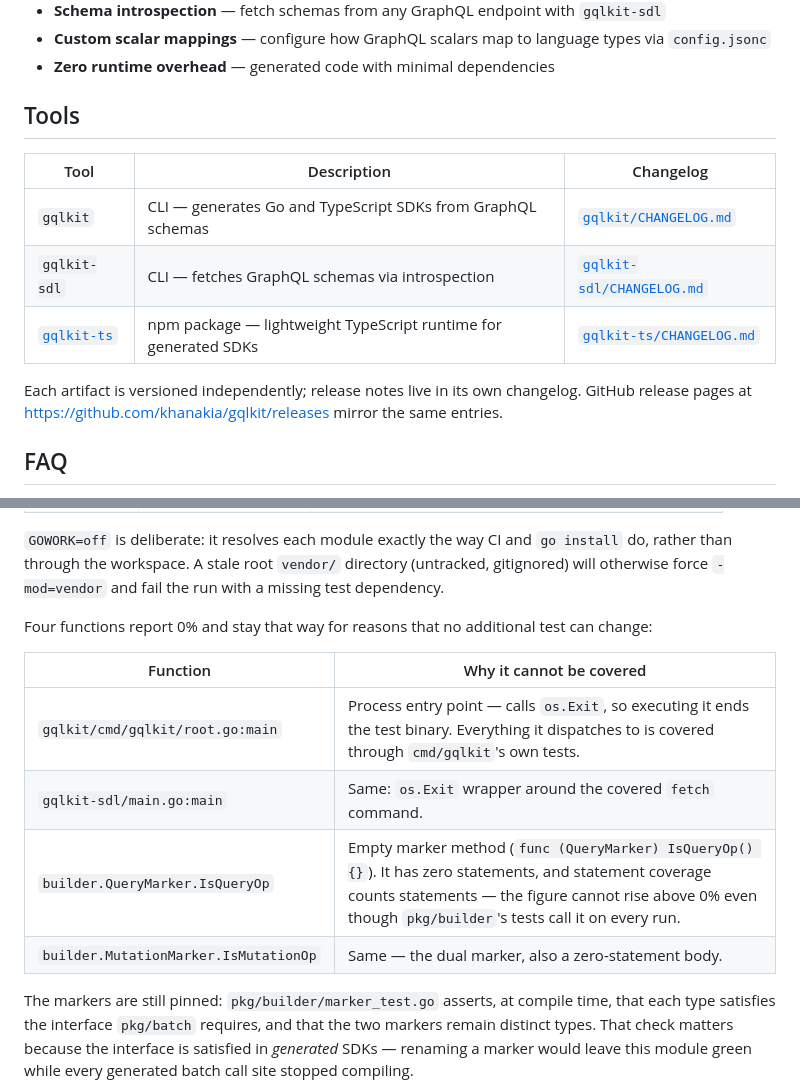
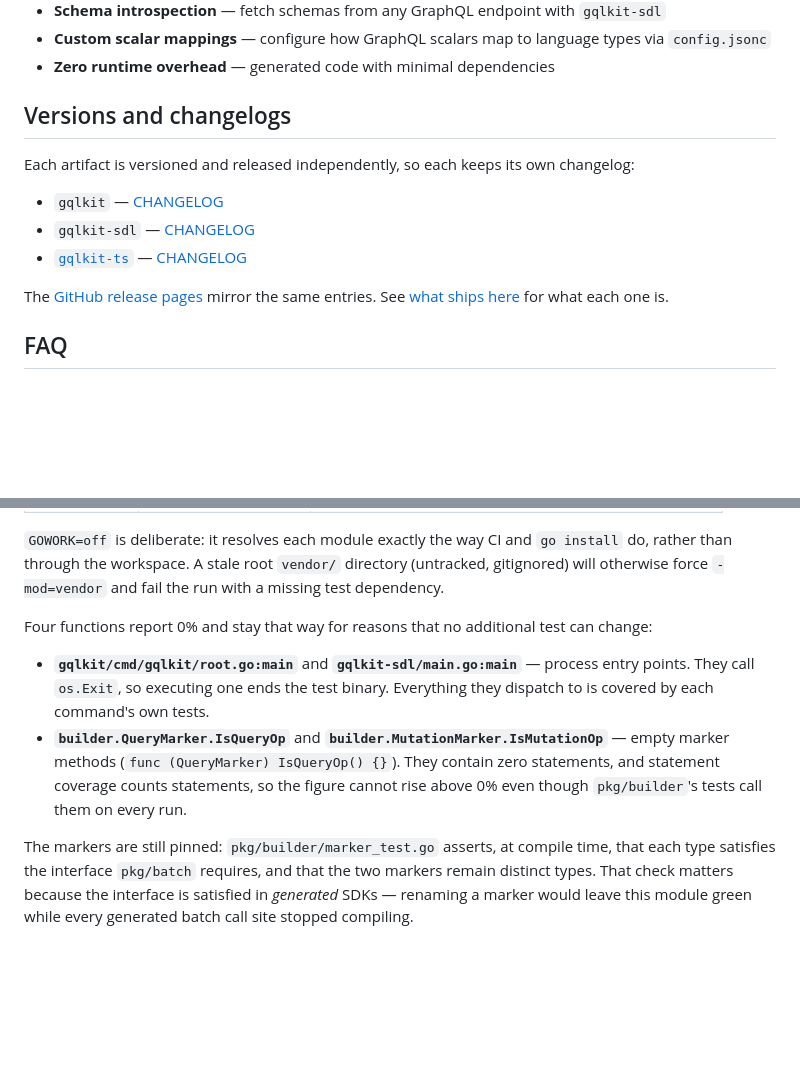
Before and after one commit to ubgo/gqlkit, a Markdown page: README.md, 2 parts joined by grey strips. Drawn GitHub-style; blank space fills up the shorter version.

```diff
--- a/README.md
+++ b/README.md
@@ -244,15 +251,15 @@ Deep dive: [docs/ai-friendly.md](./docs/ai-friendly.md)
 - **Custom scalar mappings** — configure how GraphQL scalars map to language types via `config.jsonc`
 - **Zero runtime overhead** — generated code with minimal dependencies
 
-## Tools
+## Versions and changelogs
 
-| Tool | Description | Changelog |
-|------|-------------|-----------|
-| `gqlkit` | CLI — generates Go and TypeScript SDKs from GraphQL schemas | [`gqlkit/CHANGELOG.md`](./gqlkit/CHANGELOG.md) |
-| `gqlkit-sdl` | CLI — fetches GraphQL schemas via introspection | [`gqlkit-sdl/CHANGELOG.md`](./gqlkit-sdl/CHANGELOG.md) |
-| [`gqlkit-ts`](https://www.npmjs.com/package/gqlkit-ts) | npm package — lightweight TypeScript runtime for generated SDKs | [`gqlkit-ts/CHANGELOG.md`](./gqlkit-ts/CHANGELOG.md) |
+Each artifact is versioned and released independently, so each keeps its own changelog:
 
-Each artifact is versioned independently; release notes live in its own changelog. GitHub release pages at <https://github.com/khanakia/gqlkit/releases> mirror the same entries.
+- `gqlkit` — [CHANGELOG](./gqlkit/CHANGELOG.md)
+- `gqlkit-sdl` — [CHANGELOG](./gqlkit-sdl/CHANGELOG.md)
+- [`gqlkit-ts`](https://www.npmjs.com/package/gqlkit-ts) — [CHANGELOG](./gqlkit-ts/CHANGELOG.md)
+
+The [GitHub release pages](https://github.com/khanakia/gqlkit/releases) mirror the same entries. See [what ships here](#install) for what each one is.
 
 ## FAQ
 
@@ -293,12 +300,8 @@ Coverage is measured per module, because each one is released and consumed separ
 
 Four functions report 0% and stay that way for reasons that no additional test can change:
 
-| Function | Why it cannot be covered |
-|---|---|
-| `gqlkit/cmd/gqlkit/root.go:main` | Process entry point — calls `os.Exit`, so executing it ends the test binary. Everything it dispatches to is covered through `cmd/gqlkit`'s own tests. |
-| `gqlkit-sdl/main.go:main` | Same: `os.Exit` wrapper around the covered `fetch` command. |
-| `builder.QueryMarker.IsQueryOp` | Empty marker method (`func (QueryMarker) IsQueryOp() {}`). It has zero statements, and statement coverage counts statements — the figure cannot rise above 0% even though `pkg/builder`'s tests call it on every run. |
-| `builder.MutationMarker.IsMutationOp` | Same — the dual marker, also a zero-statement body. |
+- **`gqlkit/cmd/gqlkit/root.go:main`** and **`gqlkit-sdl/main.go:main`** — process entry points. They call `os.Exit`, so executing one ends the test binary. Everything they dispatch to is covered by each command's own tests.
+- **`builder.QueryMarker.IsQueryOp`** and **`builder.MutationMarker.IsMutationOp`** — empty marker methods (`func (QueryMarker) IsQueryOp() {}`). They contain zero statements, and statement coverage counts statements, so the figure cannot rise above 0% even though `pkg/builder`'s tests call them on every run.
 
 The markers are still pinned: `pkg/builder/marker_test.go` asserts, at compile time, that each type satisfies the interface `pkg/batch` requires, and that the two markers remain distinct types. That check matters because the interface is satisfied in *generated* SDKs — renaming a marker would leave this module green while every generated batch call site stopped compiling.
 
```
Also changed, not shown: other parts of README.md (+28 -21 lines).
